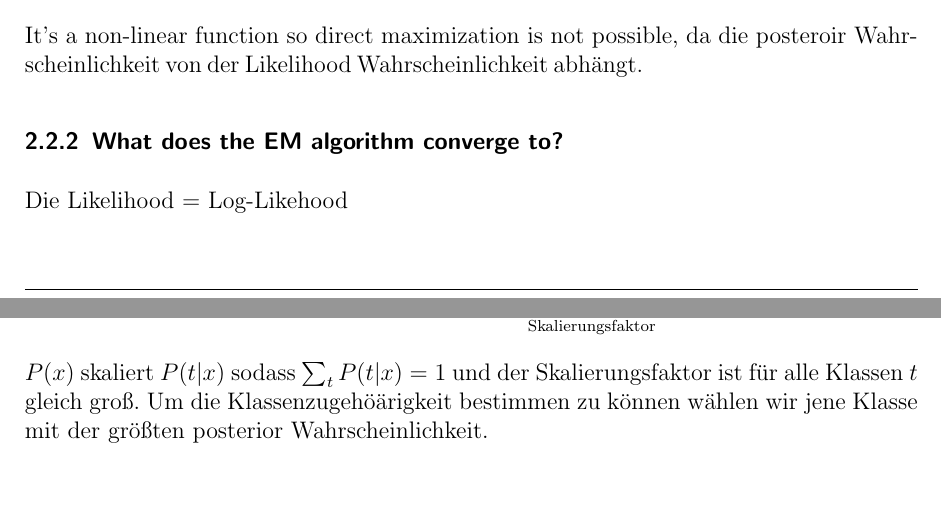
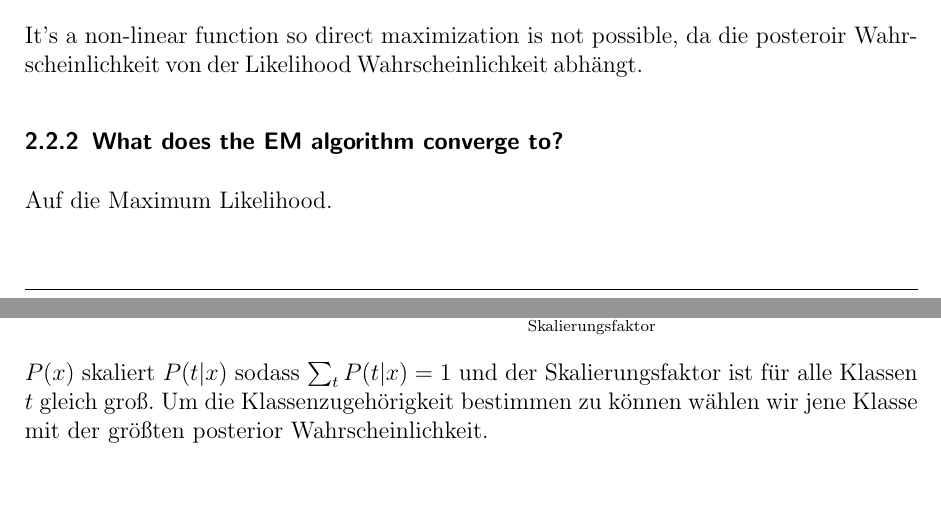
Before and after one commit to Shudouken/CICS, a LaTeX document (cics.tex): two parts of pages 18 and 21 of 30, joined at a grey line, cut so that both start at the same text. Compiled offline with pdfLaTeX.

Commit message:
fixed typos

```diff
--- a/cics.tex
+++ b/cics.tex
@@ -434,7 +434,7 @@ Falls nicht konvergiert nächste Iteration E-Step
 It's a non-linear function so direct maximization is not possible, da die posteroir Wahrscheinlichkeit von der Likelihood Wahrscheinlichkeit abhängt.
 
 \subsubsection{What does the EM algorithm converge to?}
-Die Likelihood = Log-Likehood
+Auf die Maximum Likelihood.
 
 \subsubsection{How do you need to modify the EM algorithm to obtain the k-means algorithm? What does the k-means algorithm optimize?}
 
@@ -485,7 +485,7 @@ Die Klassifikation von $N$ Samples $X=\{\langle x_1,t_1 \rangle, \cdots , \langl
 \begin{align*}
 \underbrace{P(t|x)}_{\text{posterior Wahrscheinlichkeit}} = \frac{\overbrace{P(x|t)}^{\text{Likelihood;}} \overbrace{P(t)}^{\text{prior Wahrscheinlichkeit}}}{\underbrace{P(x)}_{\text{Skalierungsfaktor}}}
 \end{align*}
-$P(x)$ skaliert $P(t|x)$ sodass $\sum_t P(t|x) = 1$ und der Skalierungsfaktor ist für alle Klassen $t$ gleich groß. Um die Klassenzugehöärigkeit bestimmen zu können wählen wir jene Klasse mit der größten posterior Wahrscheinlichkeit. \\
+$P(x)$ skaliert $P(t|x)$ sodass $\sum_t P(t|x) = 1$ und der Skalierungsfaktor ist für alle Klassen $t$ gleich groß. Um die Klassenzugehörigkeit bestimmen zu können wählen wir jene Klasse mit der größten posterior Wahrscheinlichkeit. \\
 
 \subsubsection{Discuss the following simplifications of the Bayes classifier and their implications on the classification results: Neglecting the denominator and usage of the logarithm.}
 
```
Also changed, not shown: cics.pdf, cics.tex (2 more changed lines).
